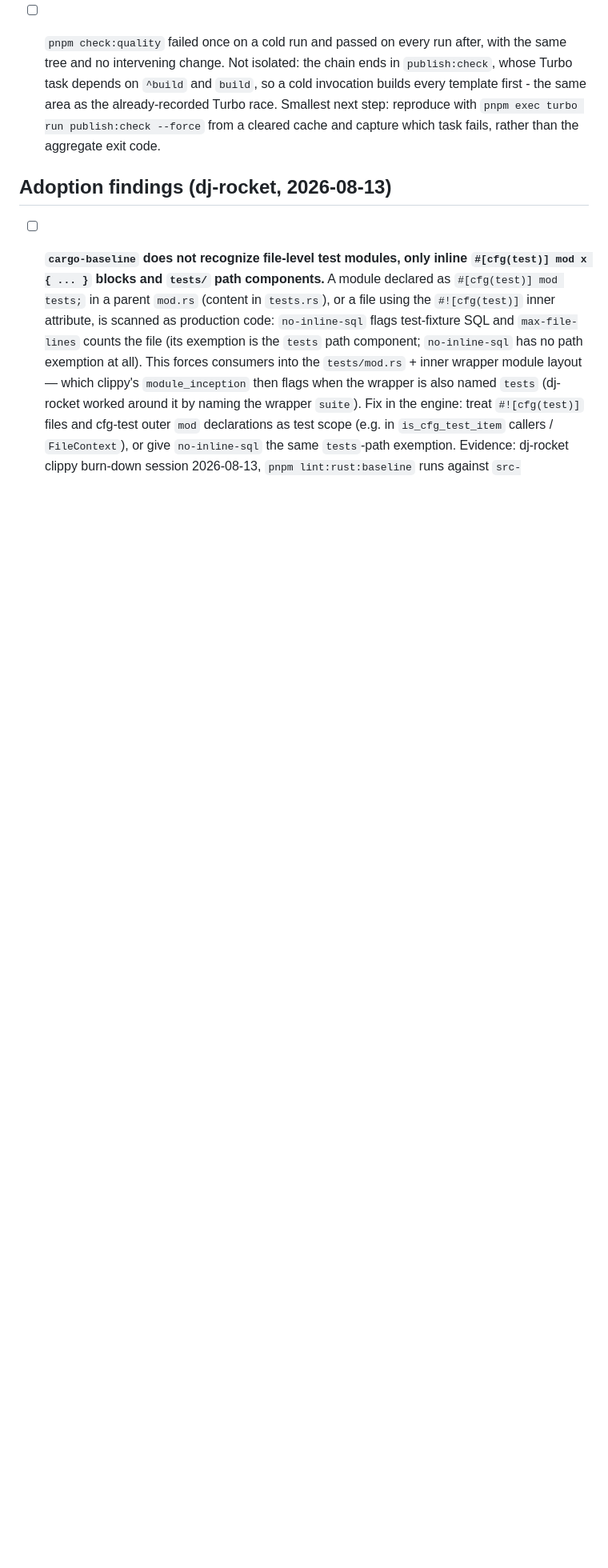
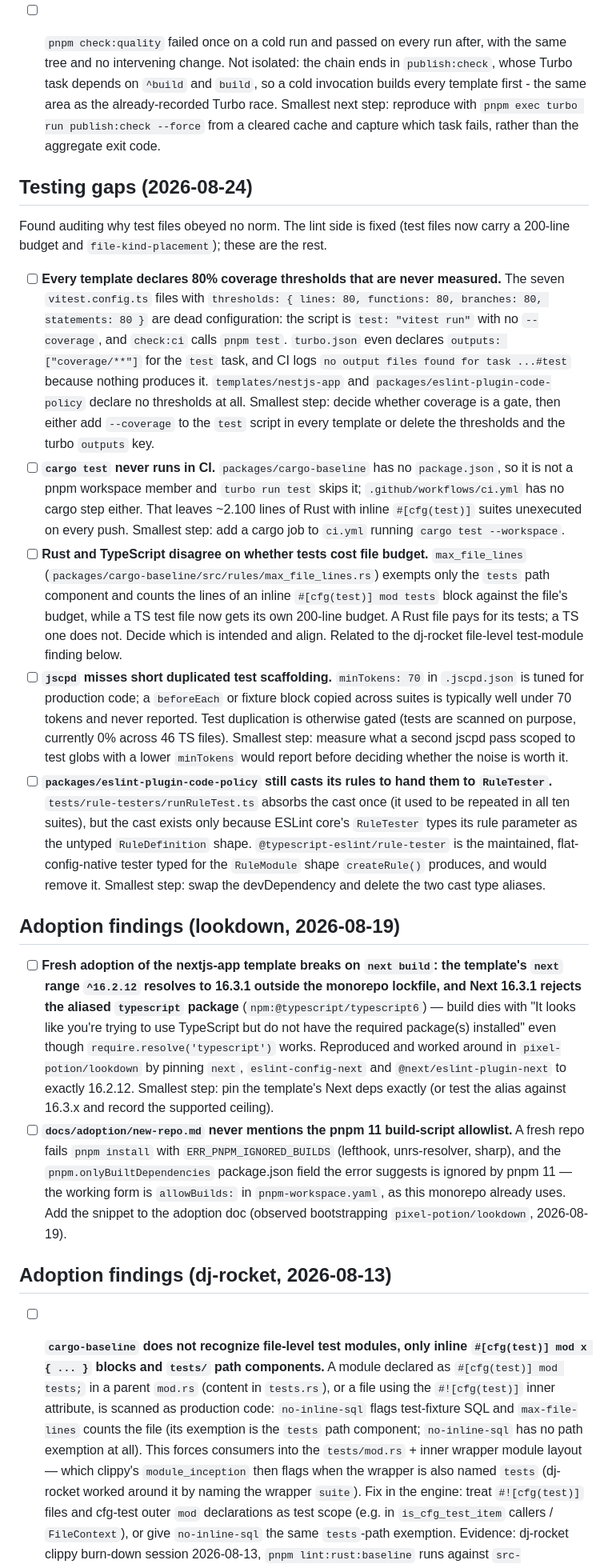
Before and after one commit to BusiRocket/baseline, a Markdown page: TODO.md, the part around the change. Shown at 80% size. Rendered like a GitHub page; blank space fills up the shorter version.

Commit message:
docs(todo): record the lookdown adoption findings and the testing gaps
Two backlogs land together. The lookdown block was already in the working
tree: the nextjs-app template's `next` range resolving past 16.2.12 and
breaking on the aliased `typescript` package, and `new-repo.md` never
mentioning pnpm 11's `allowBuilds` allowlist.

The testing block comes from auditing why test files obeyed no norm. The
lint half is fixed; what is left is measurement and coverage:

- Seven templates declare 80% coverage thresholds that never run - the
  script is `vitest run` with no `--coverage`, and turbo declares a
  `coverage/**` output nothing produces.
- `cargo test` never runs in CI: cargo-baseline has no package.json, so
  turbo skips it and no workflow step covers it.
- Rust counts inline `#[cfg(test)]` lines against a file's budget while a
  TS test file now gets its own; one of the two is wrong.
- jscpd's `minTokens: 70` is tuned for production code and misses short
  duplicated test scaffolding.
- The rule tester still needs one cast that
  `@typescript-eslint/rule-tester` would remove.

Claude-Session: https://claude.ai/code/session_01FRov2v9bQdXWzZHTJFWLnu

```diff
--- a/TODO.md
+++ b/TODO.md
@@ -66,6 +66,72 @@ verified complete - `[-]` obsolete or superseded.
       as the already-recorded Turbo race. Smallest next step: reproduce with
       `pnpm exec turbo run publish:check --force` from a cleared cache and
       capture which task fails, rather than the aggregate exit code.
+
+## Testing gaps (2026-08-24)
+
+Found auditing why test files obeyed no norm. The lint side is fixed (test files
+now carry a 200-line budget and `file-kind-placement`); these are the rest.
+
+- [ ] **Every template declares 80% coverage thresholds that are never
+      measured.** The seven `vitest.config.ts` files with
+      `thresholds: { lines: 80, functions: 80, branches: 80, statements: 80 }`
+      are dead configuration: the script is `test: "vitest run"` with no
+      `--coverage`, and `check:ci` calls `pnpm test`. `turbo.json` even declares
+      `outputs: ["coverage/**"]` for the `test` task, and CI logs
+      `no output files found for task ...#test` because nothing produces it.
+      `templates/nestjs-app` and `packages/eslint-plugin-code-policy` declare no
+      thresholds at all. Smallest step: decide whether coverage is a gate, then
+      either add `--coverage` to the `test` script in every template or delete
+      the thresholds and the turbo `outputs` key.
+- [ ] **`cargo test` never runs in CI.** `packages/cargo-baseline` has no
+      `package.json`, so it is not a pnpm workspace member and `turbo run test`
+      skips it; `.github/workflows/ci.yml` has no cargo step either. That leaves
+      ~2.100 lines of Rust with inline `#[cfg(test)]` suites unexecuted on every
+      push. Smallest step: add a cargo job to `ci.yml` running
+      `cargo test --workspace`.
+- [ ] **Rust and TypeScript disagree on whether tests cost file budget.**
+      `max_file_lines` (`packages/cargo-baseline/src/rules/max_file_lines.rs`)
+      exempts only the `tests` path component and counts the lines of an inline
+      `#[cfg(test)] mod tests` block against the file's budget, while a TS test
+      file now gets its own 200-line budget. A Rust file pays for its tests; a
+      TS one does not. Decide which is intended and align. Related to the
+      dj-rocket file-level test-module finding below.
+- [ ] **`jscpd` misses short duplicated test scaffolding.** `minTokens: 70` in
+      `.jscpd.json` is tuned for production code; a `beforeEach` or fixture
+      block copied across suites is typically well under 70 tokens and never
+      reported. Test duplication is otherwise gated (tests are scanned on
+      purpose, currently 0% across 46 TS files). Smallest step: measure what a
+      second jscpd pass scoped to test globs with a lower `minTokens` would
+      report before deciding whether the noise is worth it.
+- [ ] **`packages/eslint-plugin-code-policy` still casts its rules to hand them
+      to `RuleTester`.** `tests/rule-testers/runRuleTest.ts` absorbs the cast
+      once (it used to be repeated in all ten suites), but the cast exists only
+      because ESLint core's `RuleTester` types its rule parameter as the untyped
+      `RuleDefinition` shape. `@typescript-eslint/rule-tester` is the
+      maintained, flat-config-native tester typed for the `RuleModule` shape
+      `createRule()` produces, and would remove it. Smallest step: swap the
+      devDependency and delete the two cast type aliases.
+
+## Adoption findings (lookdown, 2026-08-19)
+
+- [ ] **Fresh adoption of the nextjs-app template breaks on `next build`: the
+      template's `next` range `^16.2.12` resolves to 16.3.1 outside the monorepo
+      lockfile, and Next 16.3.1 rejects the aliased `typescript` package**
+      (`npm:@typescript/typescript6`) — build dies with "It looks like you're
+      trying to use TypeScript but do not have the required package(s)
+      installed" even though `require.resolve('typescript')` works. Reproduced
+      and worked around in `pixel-potion/lookdown` by pinning `next`,
+      `eslint-config-next` and `@next/eslint-plugin-next` to exactly 16.2.12.
+      Smallest step: pin the template's Next deps exactly (or test the alias
+      against 16.3.x and record the supported ceiling).
+- [ ] **`docs/adoption/new-repo.md` never mentions the pnpm 11 build-script
+      allowlist.** A fresh repo fails `pnpm install` with
+      `ERR_PNPM_IGNORED_BUILDS` (lefthook, unrs-resolver, sharp), and the
+      `pnpm.onlyBuiltDependencies` package.json field the error suggests is
+      ignored by pnpm 11 — the working form is `allowBuilds:` in
+      `pnpm-workspace.yaml`, as this monorepo already uses. Add the snippet to
+      the adoption doc (observed bootstrapping `pixel-potion/lookdown`,
+      2026-08-19).
 
 ## Adoption findings (dj-rocket, 2026-08-13)
 
```
